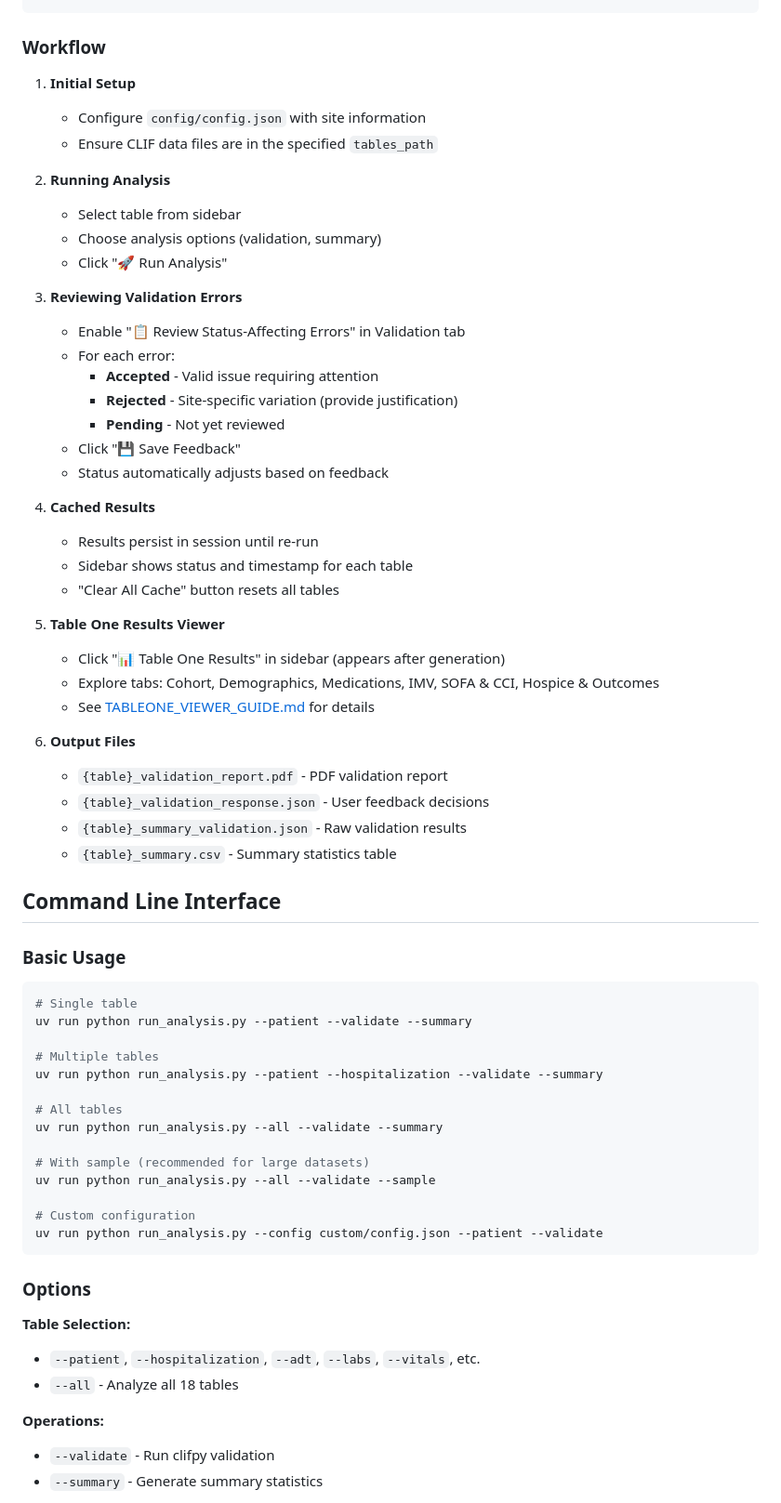
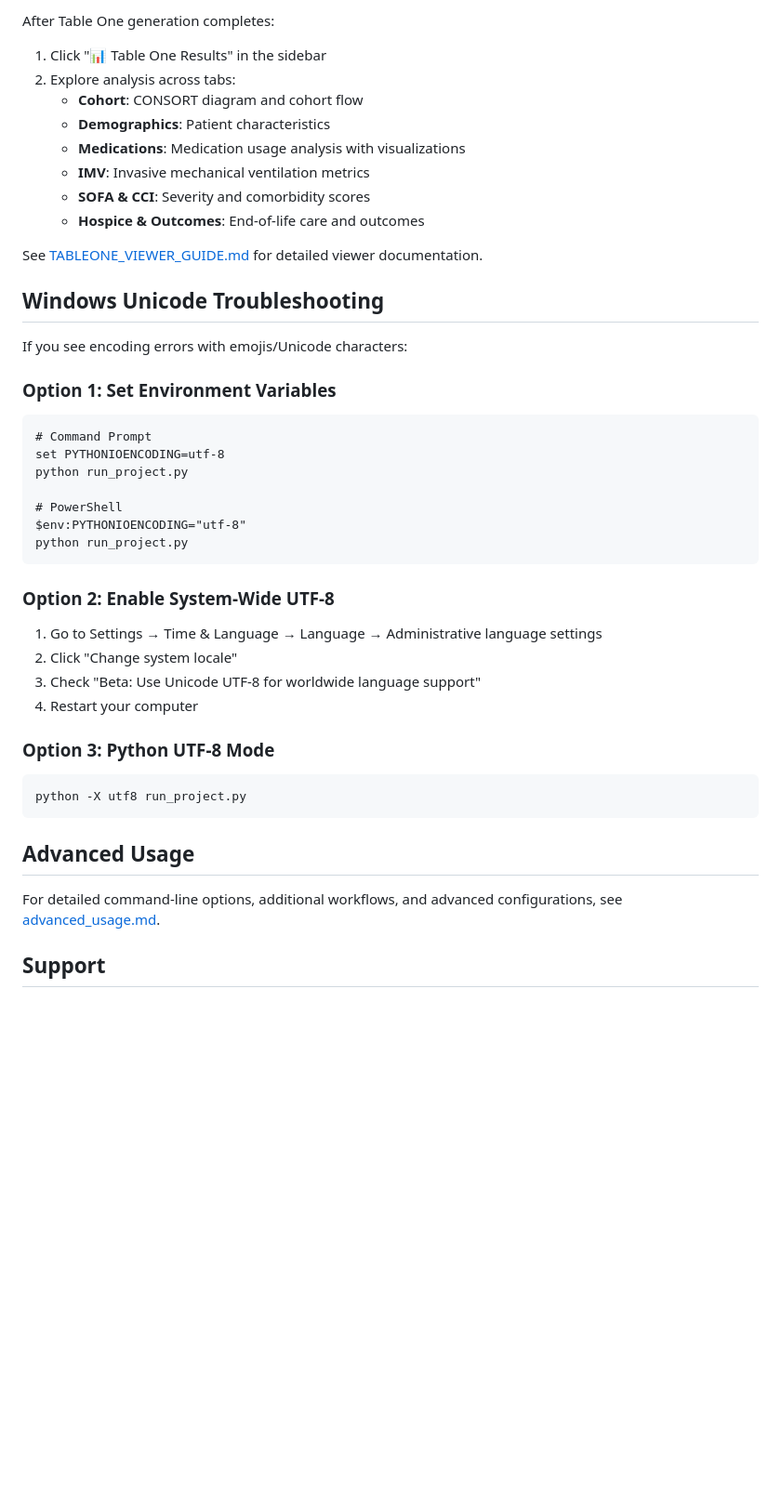
Before and after one commit to Common-Longitudinal-ICU-data-Format/CLIF-TableOne, a Markdown page: README.md, the part around one of its changes. Shown at 93% size. Drawn GitHub-style; blank space fills up the shorter version.

````diff
--- a/README.md
+++ b/README.md
@@ -267,69 +156,45 @@ Configuration:
+After Table One generation completes:
+
+1. Click "📊 Table One Results" in the sidebar
+2. Explore analysis across tabs:
+   - **Cohort**: CONSORT diagram and cohort flow
+   - **Demographics**: Patient characteristics
+   - **Medications**: Medication usage analysis with visualizations
+   - **IMV**: Invasive mechanical ventilation metrics
+   - **SOFA & CCI**: Severity and comorbidity scores
+   - **Hospice & Outcomes**: End-of-life care and outcomes
+
+See [TABLEONE_VIEWER_GUIDE.md](TABLEONE_VIEWER_GUIDE.md) for detailed viewer documentation.
+
+## Windows Unicode Troubleshooting
+
+If you see encoding errors with emojis/Unicode characters:
+
+### Option 1: Set Environment Variables
+```batch
+# Command Prompt
+set PYTHONIOENCODING=utf-8
+python run_project.py
+
+# PowerShell
+$env:PYTHONIOENCODING="utf-8"
+python run_project.py
 ```
 
-### Workflow
+### Option 2: Enable System-Wide UTF-8
+1. Go to Settings → Time & Language → Language → Administrative language settings
+2. Click "Change system locale"
+3. Check "Beta: Use Unicode UTF-8 for worldwide language support"
+4. Restart your computer
 
-1. **Initial Setup**
-   - Configure `config/config.json` with site information
-   - Ensure CLIF data files are in the specified `tables_path`
-
-2. **Running Analysis**
-   - Select table from sidebar
-   - Choose analysis options (validation, summary)
-   - Click "🚀 Run Analysis"
-
-3. **Reviewing Validation Errors**
-   - Enable "📋 Review Status-Affecting Errors" in Validation tab
-   - For each error:
-     - **Accepted** - Valid issue requiring attention
-     - **Rejected** - Site-specific variation (provide justification)
-     - **Pending** - Not yet reviewed
-   - Click "💾 Save Feedback"
-   - Status automatically adjusts based on feedback
-
-4. **Cached Results**
-   - Results persist in session until re-run
-   - Sidebar shows status and timestamp for each table
-   - "Clear All Cache" button resets all tables
-
-5. **Table One Results Viewer**
-   - Click "📊 Table One Results" in sidebar (appears after generation)
-   - Explore tabs: Cohort, Demographics, Medications, IMV, SOFA & CCI, Hospice & Outcomes
-   - See [TABLEONE_VIEWER_GUIDE.md](TABLEONE_VIEWER_GUIDE.md) for details
-
-6. **Output Files**
-   - `{table}_validation_report.pdf` - PDF validation report
-   - `{table}_validation_response.json` - User feedback decisions
-   - `{table}_summary_validation.json` - Raw validation results
-   - `{table}_summary.csv` - Summary statistics table
-
-## Command Line Interface
-
-### Basic Usage
-
-```bash
-# Single table
-uv run python run_analysis.py --patient --validate --summary
-
-# Multiple tables
-uv run python run_analysis.py --patient --hospitalization --validate --summary
-
-# All tables
-uv run python run_analysis.py --all --validate --summary
-
-# With sample (recommended for large datasets)
-uv run python run_analysis.py --all --validate --sample
-
-# Custom configuration
-uv run python run_analysis.py --config custom/config.json --patient --validate
+### Option 3: Python UTF-8 Mode
+```batch
+python -X utf8 run_project.py
 ```
 
-### Options
+## Advanced Usage
 
-**Table Selection:**
-- `--patient`, `--hospitalization`, `--adt`, `--labs`, `--vitals`, etc.
-- `--all` - Analyze all 18 tables
+For detailed command-line options, additional workflows, and advanced configurations, see [advanced_usage.md](advanced_usage.md).
 
-**Operations:**
-- `--validate` - Run clifpy validation
-- `--summary` - Generate summary statistics
+## Support
 
````
Also changed, not shown: other parts of README.md (+70 -220 lines), advanced_usage.md (added, +275 -0 lines).
